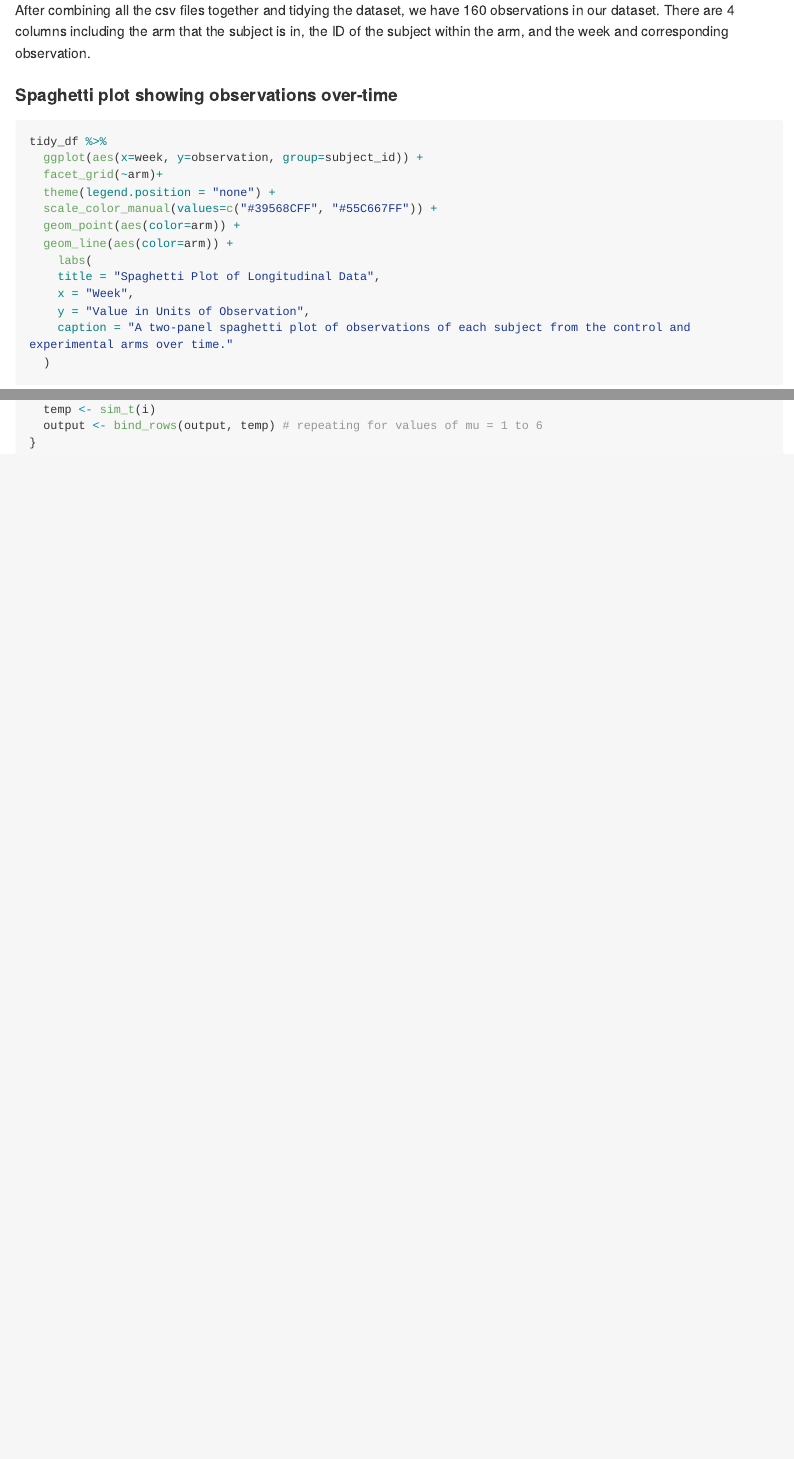
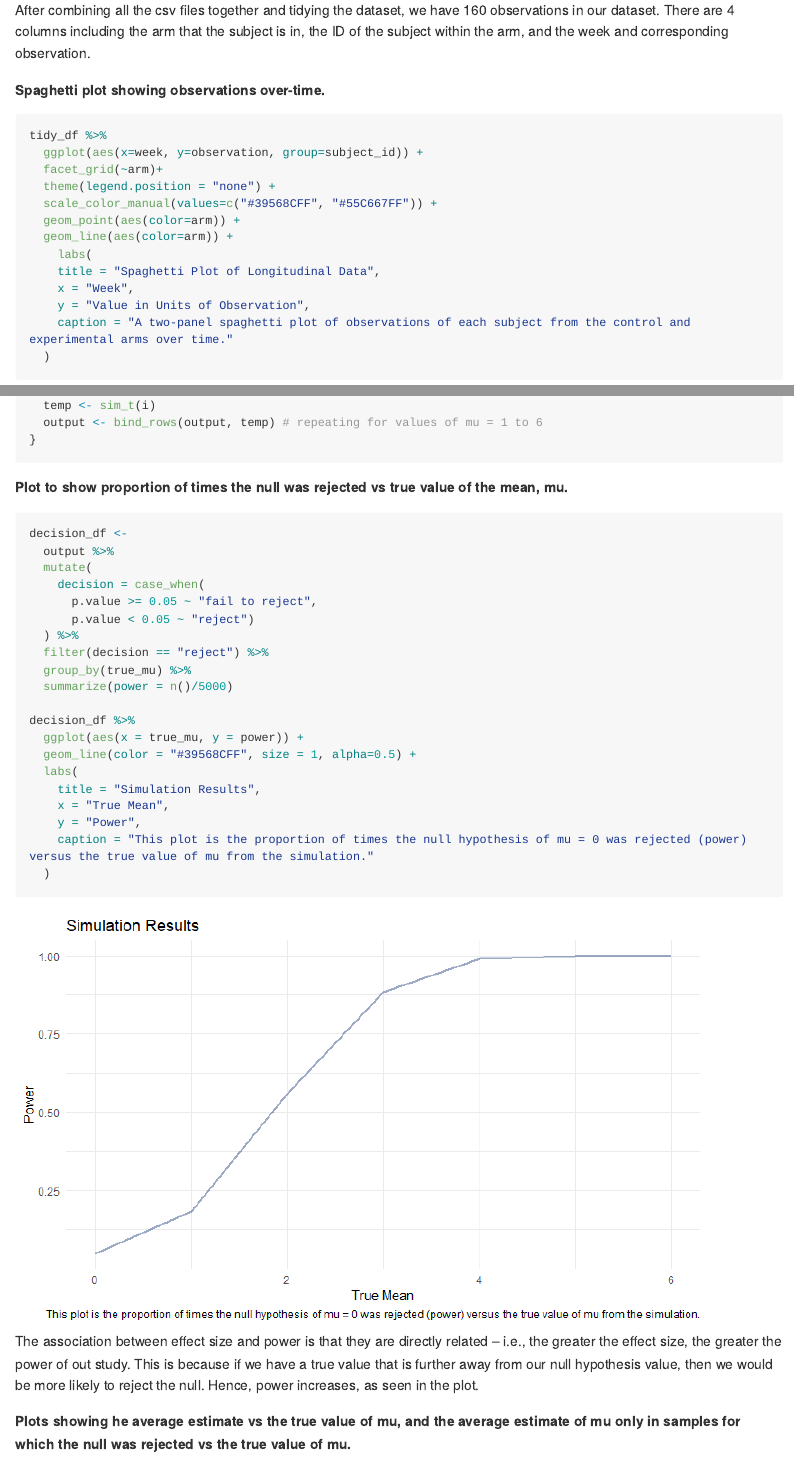
Before and after one commit to sydngg/p8105_hw5_sn2863, an R Markdown document (p8105_hw5_sn2863.Rmd): the page in a window 1100 px wide, from 2890 px down, and a second part further down, joined at a grey line. The pictures show the output file p8105_hw5_sn2863.md that the author committed with the source, drawn offline in the style of GitHub; long lines of code are wrapped.

Commit message:
Commit adding first plot for question 3, and starting to attempt the second (two) plots. Adding description of power and effect size.

````diff
--- a/p8105_hw5_sn2863.Rmd
+++ b/p8105_hw5_sn2863.Rmd
@@ -111,7 +111,7 @@ tidy_df <-
 
 After combining all the csv files together and tidying the dataset, we have `r nrow(tidy_df)` observations in our dataset. There are `r ncol(tidy_df)` columns including the arm that the subject is in, the ID of the subject within the arm, and the week and corresponding observation.
 
-#### Spaghetti plot showing observations over-time
+**Spaghetti plot showing observations over-time.**
 ```{r}
 tidy_df %>%
   ggplot(aes(x=week, y=observation, group=subject_id)) +
@@ -156,3 +156,31 @@ for (i in 1:6){
   output <- bind_rows(output, temp) # repeating for values of mu = 1 to 6
 }
 ```
+
+**Plot to show proportion of times the null was rejected vs true value of the mean, mu.**
+```{r message=FALSE}
+decision_df <-
+  output %>%
+  mutate(
+    decision = case_when(
+      p.value >= 0.05 ~ "fail to reject",
+      p.value < 0.05 ~ "reject")
+  ) %>%
+  filter(decision == "reject") %>%
+  group_by(true_mu) %>%
+  summarize(power = n()/5000)
+
+decision_df %>%
+  ggplot(aes(x = true_mu, y = power)) +
+  geom_line(color = "#39568CFF", size = 1, alpha=0.5) +
+  labs(
+    title = "Simulation Results",
+    x = "True Mean",
+    y = "Power",
+    caption = "This plot is the proportion of times the null hypothesis of mu = 0 was rejected (power) versus the true value of mu from the simulation."
+  )
+```
+
+The association between effect size and power is that they are directly related -- i.e., the greater the effect size, the greater the power of out study. This is because if we have a true value that is further away from our null hypothesis value, then we would be more likely to reject the null. Hence, power increases, as seen in the plot.
+
+**Plots showing he average estimate vs the true value of mu, and the average estimate of mu only in samples for which the null was rejected vs the true value of mu.**
````
Also changed, not shown: p8105_hw5_sn2863.md, p8105_hw5_sn2863_files/figure-gfm/unnamed-chunk-7-1.png (added).
